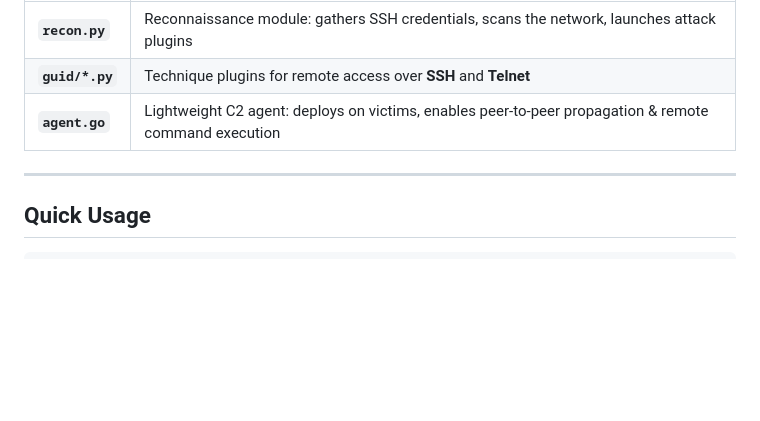
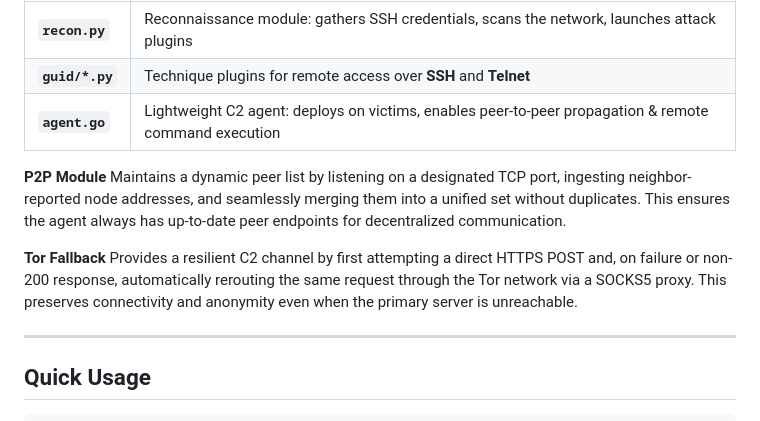
Before and after one commit to Yuragy/P2P-Worm, a Markdown page: readme.md, the part around the change. Rendered like a GitHub page; blank space fills up the shorter version.

```diff
--- a/readme.md
+++ b/readme.md
@@ -19,6 +19,12 @@ This project implements a multi-component **self-propagating worm**, consisting
 | **`recon.py`** | Reconnaissance module: gathers SSH credentials, scans the network, launches attack plugins |
 | **`guid/*.py`** | Technique plugins for remote access over **SSH** and **Telnet** |
 | **`agent.go`** | Lightweight C2 agent: deploys on victims, enables peer-to-peer propagation & remote command execution |
+
+**P2P Module**
+Maintains a dynamic peer list by listening on a designated TCP port, ingesting neighbor-reported node addresses, and seamlessly merging them into a unified set without duplicates. This ensures the agent always has up-to-date peer endpoints for decentralized communication.
+
+**Tor Fallback**
+Provides a resilient C2 channel by first attempting a direct HTTPS POST and, on failure or non-200 response, automatically rerouting the same request through the Tor network via a SOCKS5 proxy. This preserves connectivity and anonymity even when the primary server is unreachable.
 
 ---
 
```
